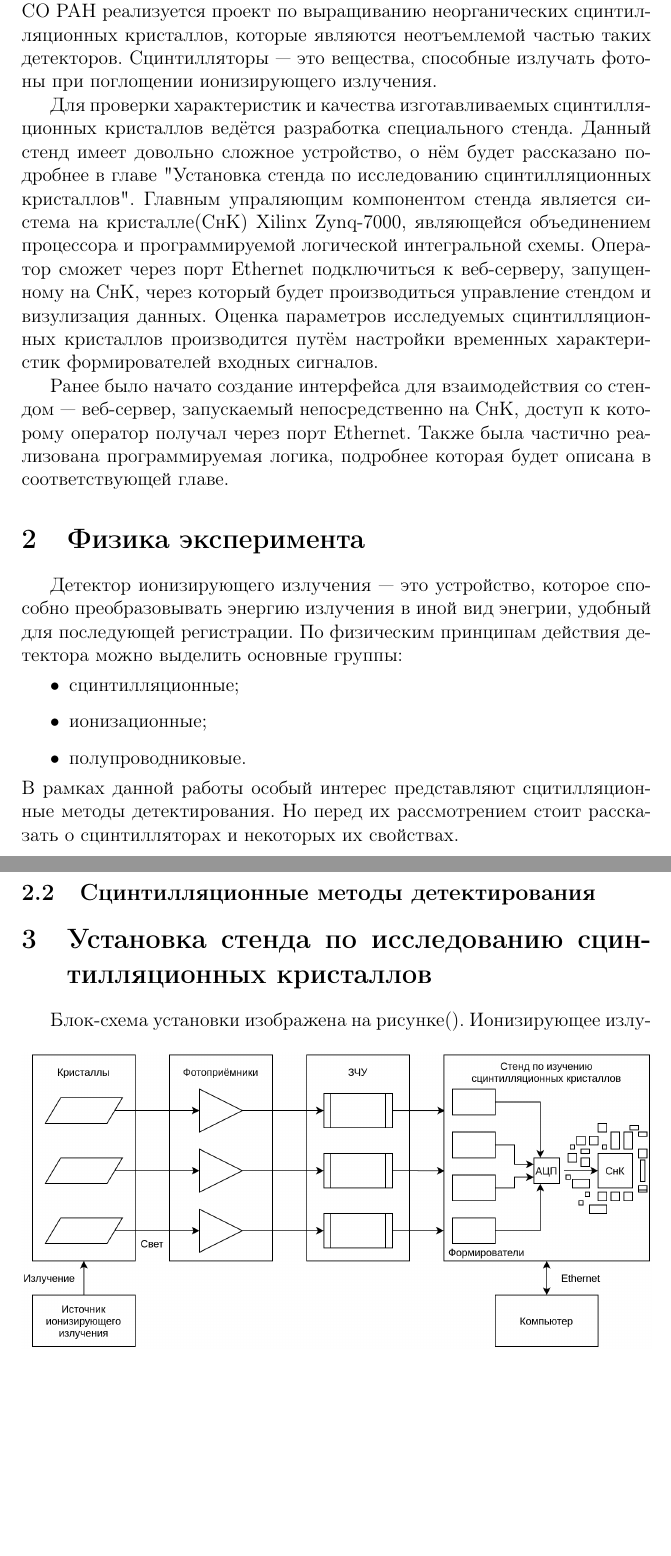
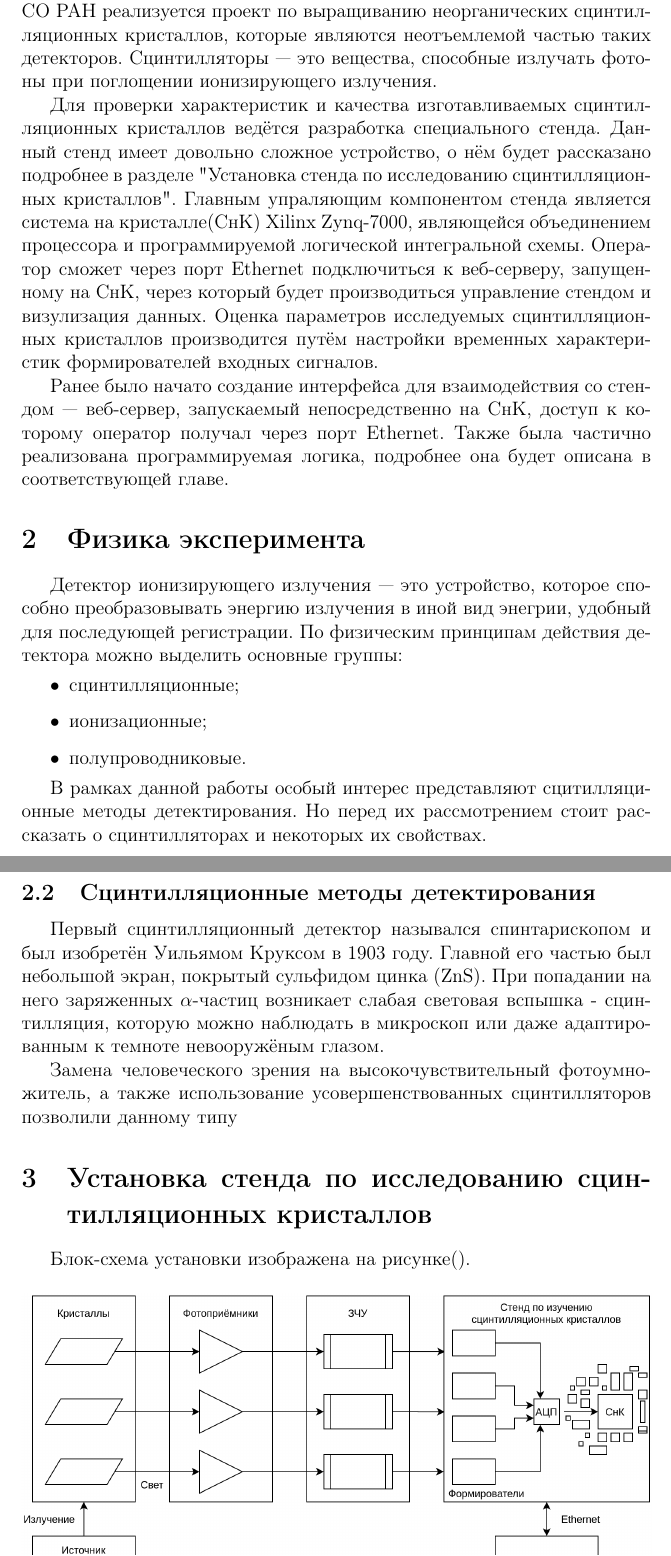
Before and after one commit to gra98rus/Stand-for-Calorimeter-Crystal, a LaTeX thesis (Report/Diploma/Diploma.tex, which reads Report/Diploma/subsections/Scintillation_detection.tex): two parts of pages 4 and 6 of 9, joined at a grey line, cut so that both start at the same text, the shorter picture padded with empty space. Compiled offline with pdfLaTeX.

Commit message:
fixed bugs, scintillation_detection

```diff
--- a/Report/Diploma/Diploma.tex
+++ b/Report/Diploma/Diploma.tex
@@ -24,8 +24,8 @@
 
 \section{Введение}
 Детекторы ионизирующего излучения --- это одни из наиболее важных элементов практически любой современной экспериментальной установки в области физики высоких энергий. В институте ядерной физики СО РАН реализуется проект по выращиванию неорганических сцинтилляционных кристаллов, которые являются неотъемлемой частью таких детекторов. Сцинтилляторы --- это вещества, способные излучать фотоны при поглощении ионизирующего излучения.\par
-Для проверки характеристик и качества изготавливаемых сцинтилляционных кристаллов ведётся разработка специального стенда. Данный стенд имеет довольно сложное устройство, о нём будет рассказано подробнее в главе "Установка стенда по исследованию сцинтилляционных кристаллов". Главным упраляющим компонентом стенда является система на кристалле(СнК) Xilinx Zynq-7000, являющейся объединением процессора и программируемой логической интегральной схемы. Оператор сможет через порт Ethernet подключиться к веб-серверу, запущенному на СнК, через который будет производиться управление стендом и визулизация данных. Оценка параметров исследуемых сцинтилляционных кристаллов производится путём настройки временных характеристик формирователей входных сигналов.\par
-Ранее было начато создание интерфейса для взаимодействия со стендом --- веб-сервер, запускаемый непосредственно на СнК, доступ к которому оператор получал через порт Ethernet. Также была частично реализована программируемая логика, подробнее которая будет описана в соответствующей главе.\par
+Для проверки характеристик и качества изготавливаемых сцинтилляционных кристаллов ведётся разработка специального стенда. Данный стенд имеет довольно сложное устройство, о нём будет рассказано подробнее в разделе "Установка стенда по исследованию сцинтилляционных кристаллов". Главным упраляющим компонентом стенда является система на кристалле(СнК) Xilinx Zynq-7000, являющейся объединением процессора и программируемой логической интегральной схемы. Оператор сможет через порт Ethernet подключиться к веб-серверу, запущенному на СнК, через который будет производиться управление стендом и визулизация данных. Оценка параметров исследуемых сцинтилляционных кристаллов производится путём настройки временных характеристик формирователей входных сигналов.\par
+Ранее было начато создание интерфейса для взаимодействия со стендом --- веб-сервер, запускаемый непосредственно на СнК, доступ к которому оператор получал через порт Ethernet. Также была частично реализована программируемая логика, подробнее она будет описана в соответствующей главе.\par
 
 \section{Физика эксперимента}
     Детектор ионизирующего излучения --- это устройство, которое способно преобразовывать энергию излучения в иной вид энегрии, удобный для последующей регистрации. По физическим принципам действия детектора можно выделить основные группы:
@@ -33,7 +33,7 @@
         \item сцинтилляционные;
         \item ионизационные;
         \item полупроводниковые.
-    \end{itemize}
+    \end{itemize}\par
     В рамках данной работы особый интерес представляют сцитилляционные методы детектирования. Но перед их рассмотрением стоит рассказать о сцинтилляторах и некоторых их свойствах.
     \subsection{Сцинтилляционные кристаллы}
     \input{subsections/Scintillation_crystalls.tex}
--- a/Report/Diploma/subsections/Scintillation_detection.tex
+++ b/Report/Diploma/subsections/Scintillation_detection.tex
@@ -0,0 +1,2 @@
+Первый сцинтилляционный детектор назывался спинтарископом и был изобретён Уильямом Круксом в 1903 году. Главной его частью был небольшой экран, покрытый сульфидом цинка (ZnS). При попадании на него заряженных $\alpha$-частиц возникает слабая световая вспышка - сцинтилляция, которую можно наблюдать в микроскоп или даже адаптированным к темноте невооружёным глазом.\par
+Замена человеческого зрения на высокочувствительный фотоумножитель, а также использование усовершенствованных сцинтилляторов позволили данному типу
```
Also changed, not shown: Report/Diploma/subsections/Scintillation_crystalls.tex (+1 -1 lines), Report/Diploma/Diploma.tex (2 more changed lines).
